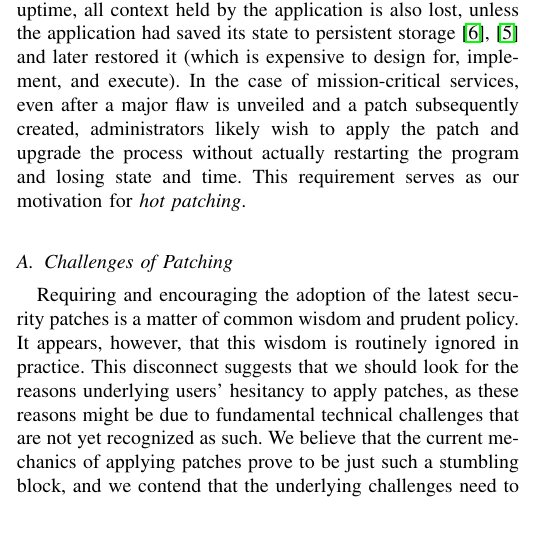
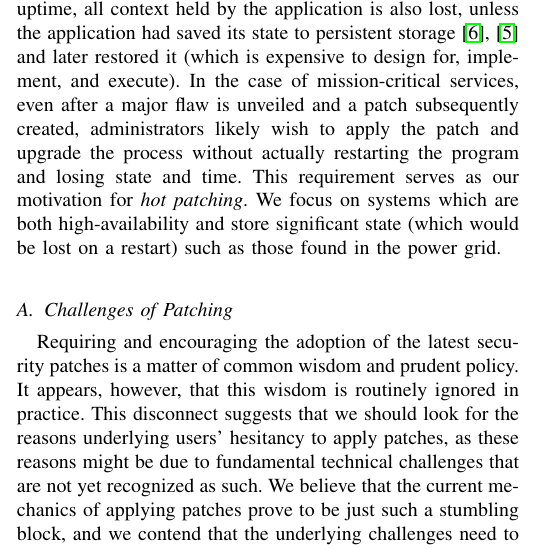
Before and after one commit to gitGNU/gnu_katana, a LaTeX paper (paper1/hotpatch/main.tex, which reads paper1/hotpatch/intro.tex): part of one column of page 1 of 7 before the commit and part of one column of page 1 of 8 after it, cut so that both start at the same text, the shorter picture padded with empty space. Compiled offline with pdfLaTeX.

Commit message:
added note about the power grid

```diff
--- a/paper1/hotpatch/intro.tex
+++ b/paper1/hotpatch/intro.tex
@@ -100,5 +101,7 @@ is expensive to design for, implement, and execute).  In the case of
 mission-critical services, even after a major flaw is unveiled and a
 patch subsequently created, administrators likely wish to apply the
 patch and upgrade the process without actually restarting the program
-and losing state and time.  This requirement serves as our
-motivation for {\it hot patching}.
+and losing state and time.  This requirement serves as our motivation
+for {\it hot patching}. We focus on systems which are both
+high-availability and store significant state (which would be lost on
+a restart) such as those found in the power grid.
```
Also changed, not shown: paper1/hotpatch/intro.tex (3 more changed lines).
